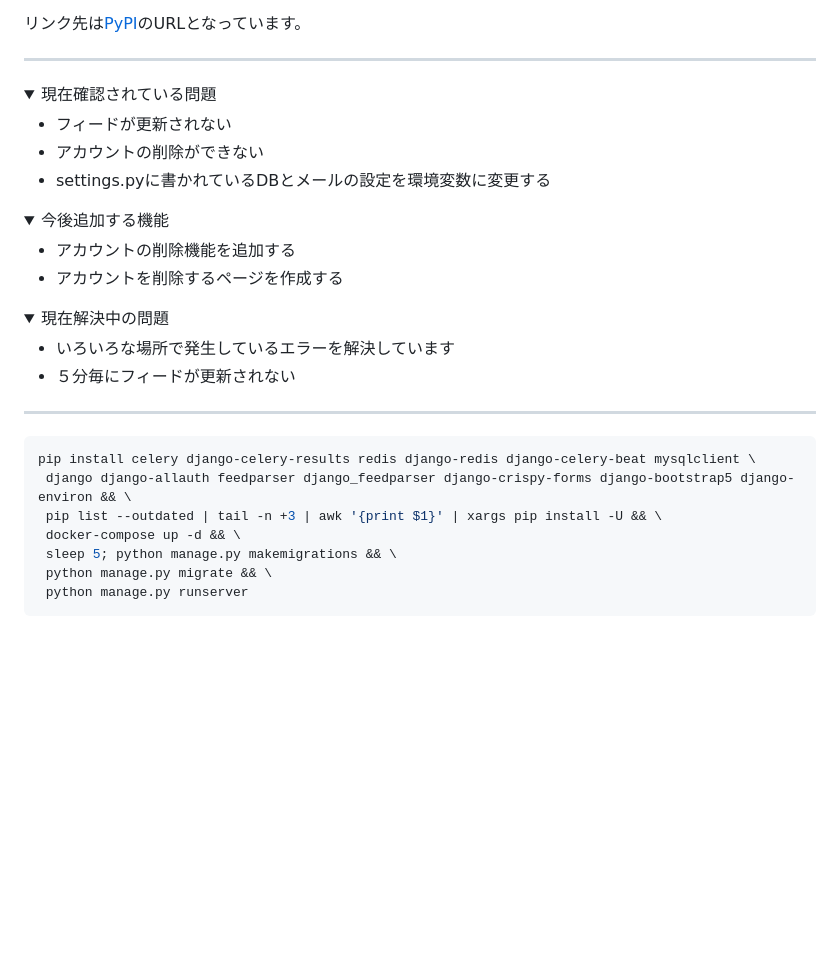
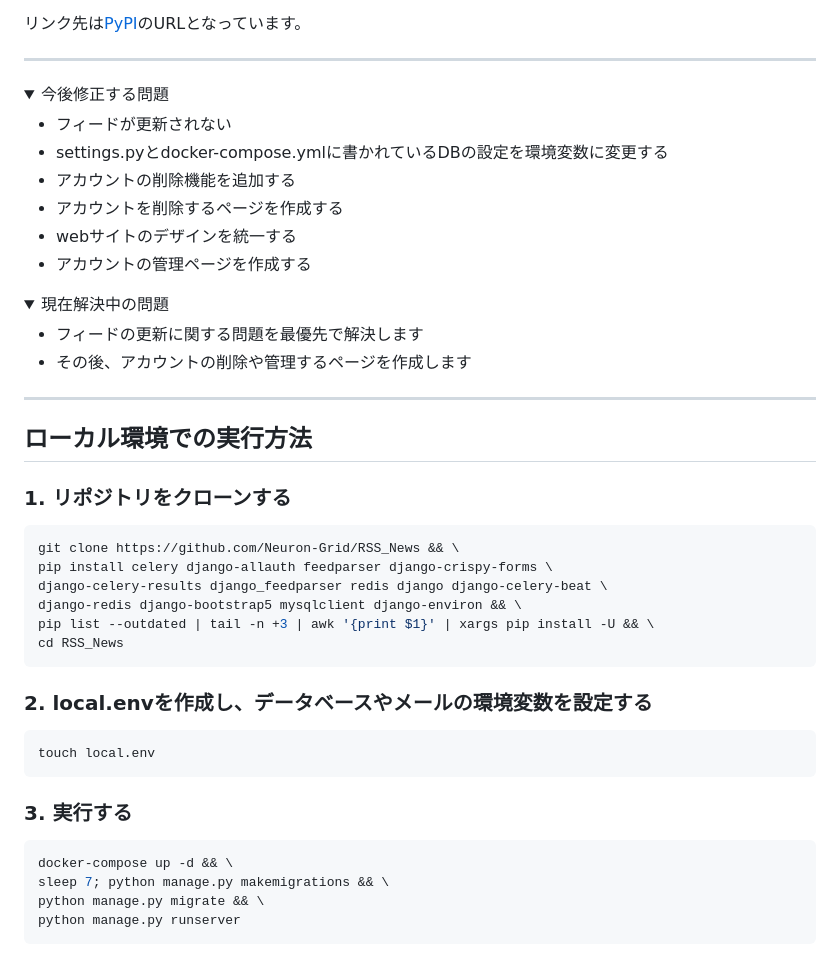
Before and after one commit to Neuron-Grid/RSS_News, a Markdown page: README.md, the part around the change. GitHub-like rendering; folded sections open; blank space fills up the shorter version.

Commit message:
「ローカル環境での実行方法」を追記

````diff
--- a/README.md
+++ b/README.md
@@ -56,34 +56,43 @@ RSSフィードの情報を保存する為のモデルです。以下の属性
 
 ***
 
-<details><summary>現在確認されている問題</summary>
+<details><summary>今後修正する問題</summary>
 
 - フィードが更新されない
-- アカウントの削除ができない
-- settings.pyに書かれているDBとメールの設定を環境変数に変更する
-</details>
-
-<details><summary>今後追加する機能</summary>
-
+- settings.pyとdocker-compose.ymlに書かれているDBの設定を環境変数に変更する
 - アカウントの削除機能を追加する
 - アカウントを削除するページを作成する
+- webサイトのデザインを統一する
+- アカウントの管理ページを作成する
 </details>
-
 
 <details><summary>現在解決中の問題</summary>
 
-- いろいろな場所で発生しているエラーを解決しています
-- ５分毎にフィードが更新されない
+- フィードの更新に関する問題を最優先で解決します
+- その後、アカウントの削除や管理するページを作成します
 </details>
 
 ***
 
+## ローカル環境での実行方法
+### 1. リポジトリをクローンする
+
 ``` Shell
-pip install celery django-celery-results redis django-redis django-celery-beat mysqlclient \
- django django-allauth feedparser django_feedparser django-crispy-forms django-bootstrap5 django-environ && \
- pip list --outdated | tail -n +3 | awk '{print $1}' | xargs pip install -U && \
- docker-compose up -d && \
- sleep 5; python manage.py makemigrations && \
- python manage.py migrate && \
- python manage.py runserver
+git clone https://github.com/Neuron-Grid/RSS_News && \
+pip install celery django-allauth feedparser django-crispy-forms \
+django-celery-results django_feedparser redis django django-celery-beat \
+django-redis django-bootstrap5 mysqlclient django-environ && \
+pip list --outdated | tail -n +3 | awk '{print $1}' | xargs pip install -U && \
+cd RSS_News
 ```
+### 2. local.envを作成し、データベースやメールの環境変数を設定する
+``` Shell
+touch local.env
+```
+### 3. 実行する
+``` Shell
+docker-compose up -d && \
+sleep 7; python manage.py makemigrations && \
+python manage.py migrate && \
+python manage.py runserver
+```
````
